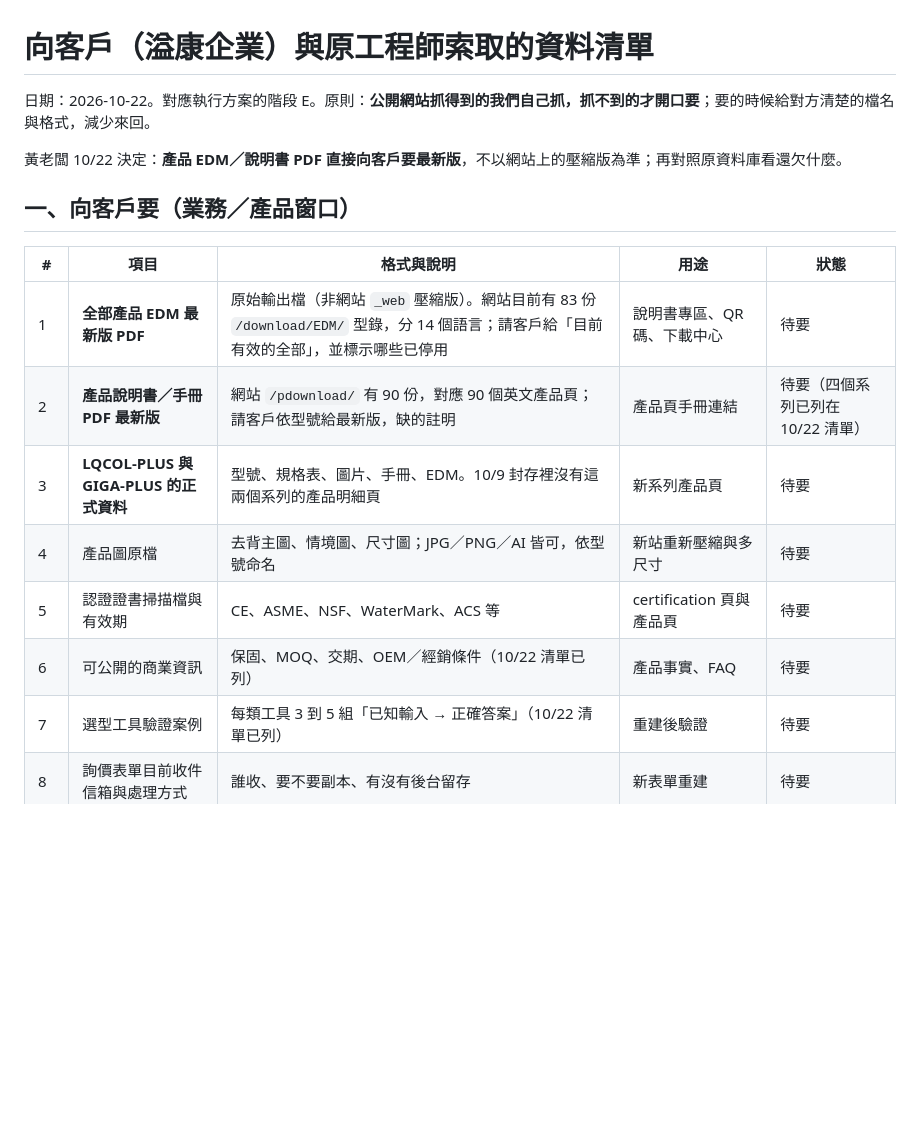
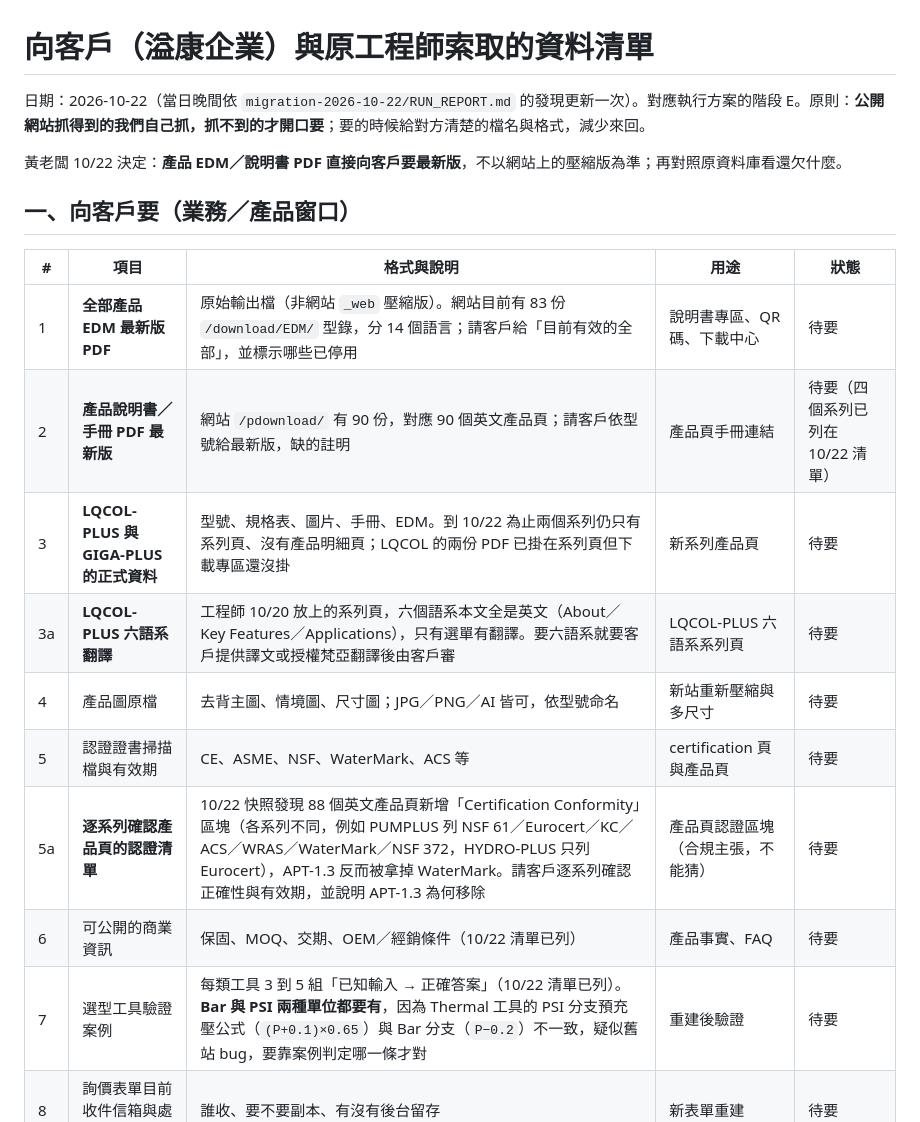
Before and after one commit to zellhuang0503/Aquasky-Website-official, a Markdown page: 官網改版說明文件/05-舊站資料擷取/2026-10-22-向客戶與工程師索取的資料清單.md, the part around one of its changes. Drawn GitHub-style; blank space fills up the shorter version.

```diff
--- a/官網改版說明文件/05-舊站資料擷取/2026-10-22-向客戶與工程師索取的資料清單.md
+++ b/官網改版說明文件/05-舊站資料擷取/2026-10-22-向客戶與工程師索取的資料清單.md
@@ -1,6 +1,6 @@
 # 向客戶（溢康企業）與原工程師索取的資料清單
 
-日期：2026-10-22。對應執行方案的階段 E。原則：**公開網站抓得到的我們自己抓，抓不到的才開口要**；要的時候給對方清楚的檔名與格式，減少來回。
+日期：2026-10-22（當日晚間依 `migration-2026-10-22/RUN_REPORT.md` 的發現更新一次）。對應執行方案的階段 E。原則：**公開網站抓得到的我們自己抓，抓不到的才開口要**；要的時候給對方清楚的檔名與格式，減少來回。
 
 黃老闆 10/22 決定：**產品 EDM／說明書 PDF 直接向客戶要最新版**，不以網站上的壓縮版為準；再對照原資料庫看還欠什麼。
 
@@ -10,11 +10,13 @@
 | --- | --- | --- | --- | --- |
 | 1 | **全部產品 EDM 最新版 PDF** | 原始輸出檔（非網站 `_web` 壓縮版）。網站目前有 83 份 `/download/EDM/` 型錄，分 14 個語言；請客戶給「目前有效的全部」，並標示哪些已停用 | 說明書專區、QR 碼、下載中心 | 待要 |
 | 2 | **產品說明書／手冊 PDF 最新版** | 網站 `/pdownload/` 有 90 份，對應 90 個英文產品頁；請客戶依型號給最新版，缺的註明 | 產品頁手冊連結 | 待要（四個系列已列在 10/22 清單） |
-| 3 | **LQCOL-PLUS 與 GIGA-PLUS 的正式資料** | 型號、規格表、圖片、手冊、EDM。10/9 封存裡沒有這兩個系列的產品明細頁 | 新系列產品頁 | 待要 |
+| 3 | **LQCOL-PLUS 與 GIGA-PLUS 的正式資料** | 型號、規格表、圖片、手冊、EDM。到 10/22 為止兩個系列仍只有系列頁、沒有產品明細頁；LQCOL 的兩份 PDF 已掛在系列頁但下載專區還沒掛 | 新系列產品頁 | 待要 |
+| 3a | **LQCOL-PLUS 六語系翻譯** | 工程師 10/20 放上的系列頁，六個語系本文全是英文（About／Key Features／Applications），只有選單有翻譯。要六語系就要客戶提供譯文或授權梵亞翻譯後由客戶審 | LQCOL-PLUS 六語系系列頁 | 待要 |
 | 4 | 產品圖原檔 | 去背主圖、情境圖、尺寸圖；JPG／PNG／AI 皆可，依型號命名 | 新站重新壓縮與多尺寸 | 待要 |
 | 5 | 認證證書掃描檔與有效期 | CE、ASME、NSF、WaterMark、ACS 等 | certification 頁與產品頁 | 待要 |
+| 5a | **逐系列確認產品頁的認證清單** | 10/22 快照發現 88 個英文產品頁新增「Certification Conformity」區塊（各系列不同，例如 PUMPLUS 列 NSF 61／Eurocert／KC／ACS／WRAS／WaterMark／NSF 372，HYDRO-PLUS 只列 Eurocert），APT-1.3 反而被拿掉 WaterMark。請客戶逐系列確認正確性與有效期，並說明 APT-1.3 為何移除 | 產品頁認證區塊（合規主張，不能猜） | 待要 |
 | 6 | 可公開的商業資訊 | 保固、MOQ、交期、OEM／經銷條件（10/22 清單已列） | 產品事實、FAQ | 待要 |
-| 7 | 選型工具驗證案例 | 每類工具 3 到 5 組「已知輸入 → 正確答案」（10/22 清單已列） | 重建後驗證 | 待要 |
+| 7 | 選型工具驗證案例 | 每類工具 3 到 5 組「已知輸入 → 正確答案」（10/22 清單已列）。**Bar 與 PSI 兩種單位都要有**，因為 Thermal 工具的 PSI 分支預充壓公式（`(P+0.1)×0.65`）與 Bar 分支（`P−0.2`）不一致，疑似舊站 bug，要靠案例判定哪一條才對 | 重建後驗證 | 待要 |
 | 8 | 詢價表單目前收件信箱與處理方式 | 誰收、要不要副本、有沒有後台留存 | 新表單重建 | 待要 |
 | 9 | GSC 與網站分析唯讀權限 | Google Search Console 與 GA，加梵亞帳號為唯讀（10/22 清單已列） | 帶參數舊網址清單、流量基準 | 待要 |
 | 10 | 影片清單 | YouTube 連結與對應產品；若有未上架影片一併給 | videos 頁 | 待要 |
```
Also changed, not shown: other parts of 官網改版說明文件/05-舊站資料擷取/2026-10-22-向客戶與工程師索取的資料清單.md (+13 -12 lines), TODO-改版待辦.md (+16 -11 lines), 官網改版說明文件/README-索引.md (+2 -0 lines).
